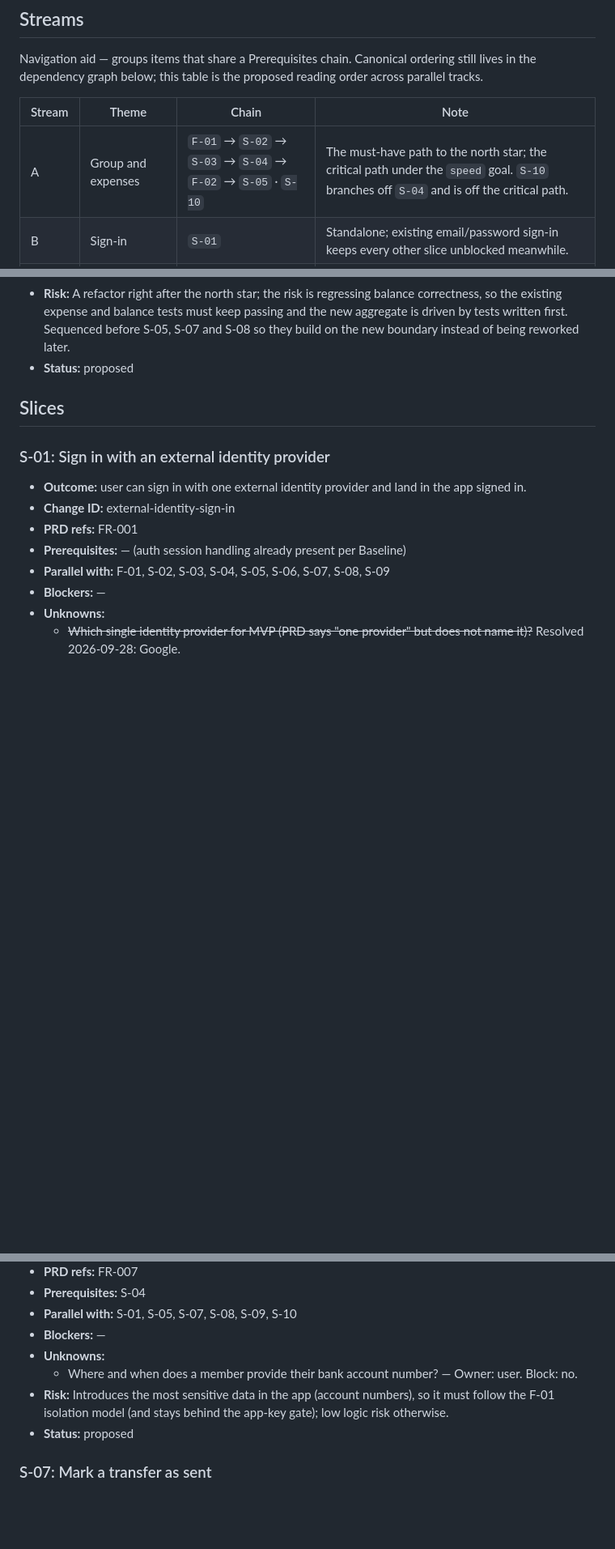
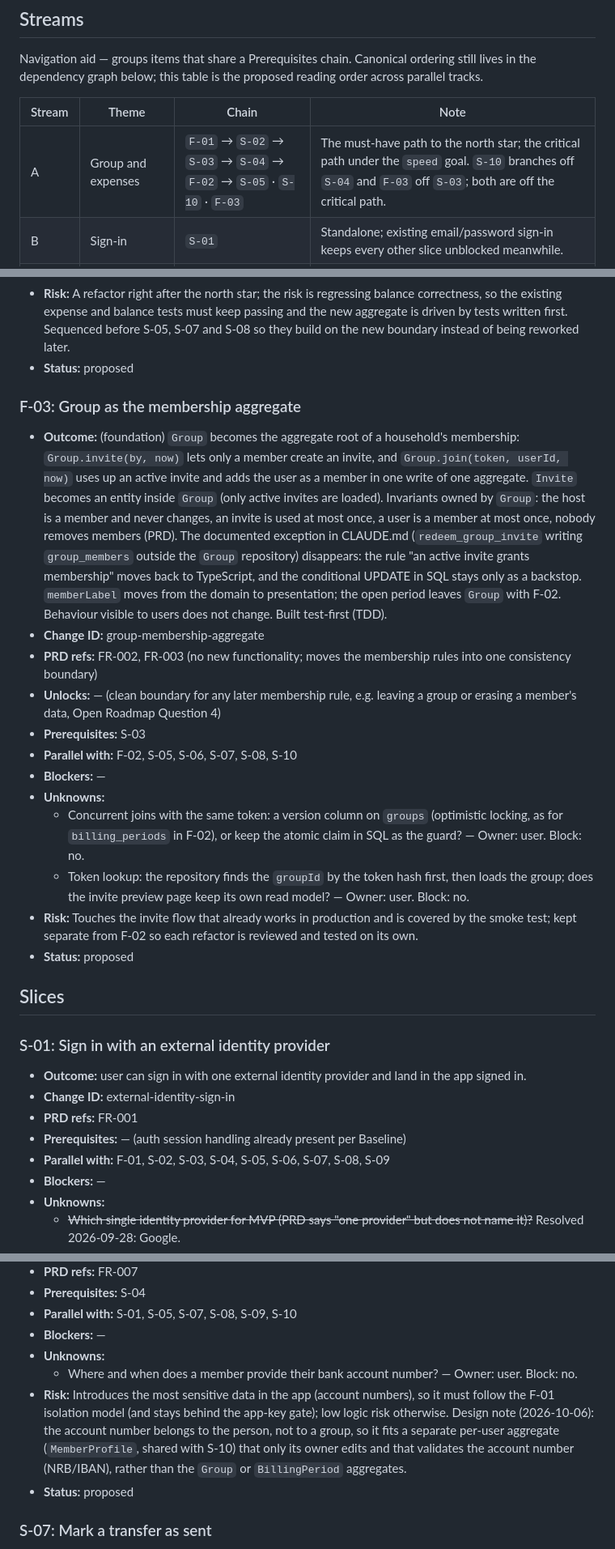
Before and after one commit to adamgwozdz00/SplitDom, a Markdown page: context/foundation/roadmap.md, 3 parts joined by grey strips. Shown at 81% size. Rendered like a GitHub page; blank space fills up the shorter version.

Commit message:
docs(roadmap): add F-03 Group membership aggregate refactor
Also note MemberProfile as the per-user aggregate for S-06 and S-10.

Refs #34

Co-Authored-By: Claude Opus 5.5 <noreply@anthropic.com>
Claude-Session: https://claude.ai/code/session_01EcRkSHFvvGrsYsQxb2LiUQ

```diff
--- a/context/foundation/roadmap.md
+++ b/context/foundation/roadmap.md
@@ -60,7 +61,7 @@ Navigation aid — groups items that share a Prerequisites chain. Canonical orde
 
 | Stream | Theme                   | Chain                                               | Note                                                                                     |
 | ------ | ----------------------- | --------------------------------------------------- | ---------------------------------------------------------------------------------------- |
-| A      | Group and expenses      | `F-01` → `S-02` → `S-03` → `S-04` → `F-02` → `S-05` · `S-10` | The must-have path to the north star; the critical path under the `speed` goal. `S-10` branches off `S-04` and is off the critical path. |
+| A      | Group and expenses      | `F-01` → `S-02` → `S-03` → `S-04` → `F-02` → `S-05` · `S-10` · `F-03` | The must-have path to the north star; the critical path under the `speed` goal. `S-10` branches off `S-04` and `F-03` off `S-03`; both are off the critical path. |
 | B      | Sign-in                 | `S-01`                                              | Standalone; existing email/password sign-in keeps every other slice unblocked meanwhile. |
 | C      | Settlement and closing  | `S-06` · `S-07` · `S-08` → `S-09`                   | `S-06` joins Stream A at `S-04`, `S-07` and `S-08` at `F-02`; they can run in parallel; `S-09` also needs `S-05`. |
 
@@ -107,6 +108,21 @@ Foundations below assume these are present and do NOT re-scaffold them.
   - Concurrent writes: two members adding an expense at once both change the same aggregate, so `billing_periods` needs a version column (optimistic locking) or an equivalent guard. — Owner: user. Block: no.
   - Does the open period move out of the `Group` aggregate into its own `billing_periods` repository? — Owner: user. Block: no.
 - **Risk:** A refactor right after the north star; the risk is regressing balance correctness, so the existing expense and balance tests must keep passing and the new aggregate is driven by tests written first. Sequenced before S-05, S-07 and S-08 so they build on the new boundary instead of being reworked later.
+- **Status:** proposed
+
+### F-03: Group as the membership aggregate
+
+- **Outcome:** (foundation) `Group` becomes the aggregate root of a household's membership: `Group.invite(by, now)` lets only a member create an invite, and `Group.join(token, userId, now)` uses up an active invite and adds the user as a member in one write of one aggregate. `Invite` becomes an entity inside `Group` (only active invites are loaded). Invariants owned by `Group`: the host is a member and never changes, an invite is used at most once, a user is a member at most once, nobody removes members (PRD). The documented exception in CLAUDE.md (`redeem_group_invite` writing `group_members` outside the `Group` repository) disappears: the rule "an active invite grants membership" moves back to TypeScript, and the conditional UPDATE in SQL stays only as a backstop. `memberLabel` moves from the domain to presentation; the open period leaves `Group` with F-02. Behaviour visible to users does not change. Built test-first (TDD).
+- **Change ID:** group-membership-aggregate
+- **PRD refs:** FR-002, FR-003 (no new functionality; moves the membership rules into one consistency boundary)
+- **Unlocks:** — (clean boundary for any later membership rule, e.g. leaving a group or erasing a member's data, Open Roadmap Question 4)
+- **Prerequisites:** S-03
+- **Parallel with:** F-02, S-05, S-06, S-07, S-08, S-10
+- **Blockers:** —
+- **Unknowns:**
+  - Concurrent joins with the same token: a version column on `groups` (optimistic locking, as for `billing_periods` in F-02), or keep the atomic claim in SQL as the guard? — Owner: user. Block: no.
+  - Token lookup: the repository finds the `groupId` by the token hash first, then loads the group; does the invite preview page keep its own read model? — Owner: user. Block: no.
+- **Risk:** Touches the invite flow that already works in production and is covered by the smoke test; kept separate from F-02 so each refactor is reviewed and tested on its own.
 - **Status:** proposed
 
 ## Slices
@@ -187,7 +203,7 @@ Foundations below assume these are present and do NOT re-scaffold them.
 - **Blockers:** —
 - **Unknowns:**
   - Where and when does a member provide their bank account number? — Owner: user. Block: no.
-- **Risk:** Introduces the most sensitive data in the app (account numbers), so it must follow the F-01 isolation model (and stays behind the app-key gate); low logic risk otherwise.
+- **Risk:** Introduces the most sensitive data in the app (account numbers), so it must follow the F-01 isolation model (and stays behind the app-key gate); low logic risk otherwise. Design note (2026-10-06): the account number belongs to the person, not to a group, so it fits a separate per-user aggregate (`MemberProfile`, shared with S-10) that only its owner edits and that validates the account number (NRB/IBAN), rather than the `Group` or `BillingPeriod` aggregates.
 - **Status:** proposed
 
 ### S-07: Mark a transfer as sent
```
Also changed, not shown: other parts of context/foundation/roadmap.md (+3 -1 lines).
